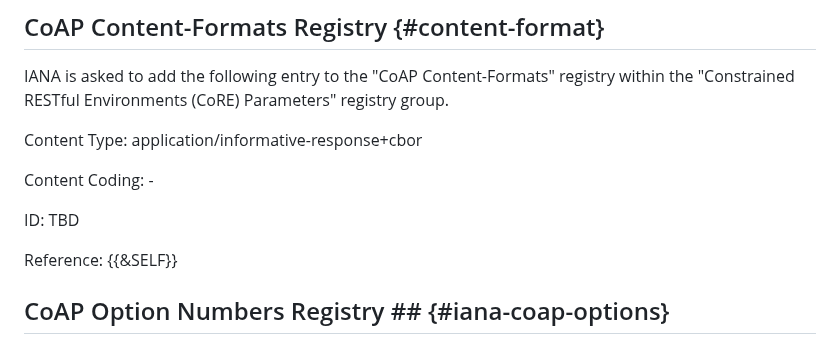
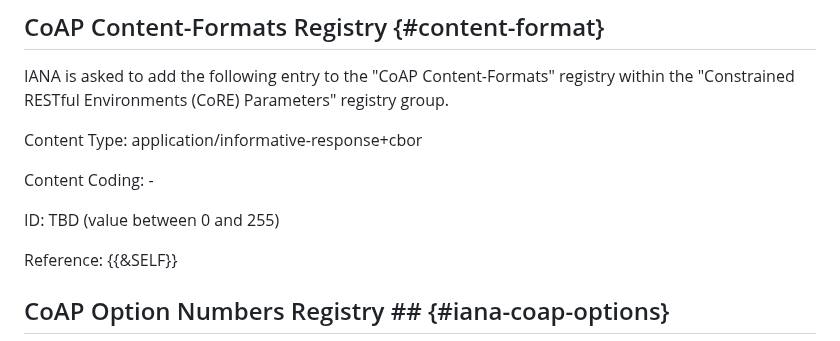
Before and after one commit to core-wg/observe-multicast-notifications, a Markdown page: draft-ietf-core-observe-multicast-notifications.md, the part around the change. Rendered like a GitHub page.

Commit message:
Suggested range for the Content-Format identifier to register

```diff
--- a/draft-ietf-core-observe-multicast-notifications.md
+++ b/draft-ietf-core-observe-multicast-notifications.md
@@ -1292,7 +1292,7 @@ Content Type: application/informative-response+cbor
 
 Content Coding: -
 
-ID: TBD
+ID: TBD (value between 0 and 255)
 
 Reference: {{&SELF}}
 
```
